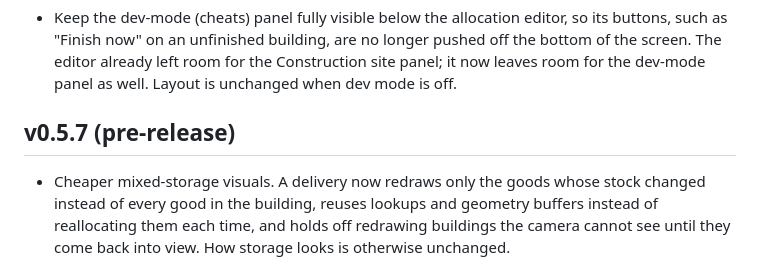
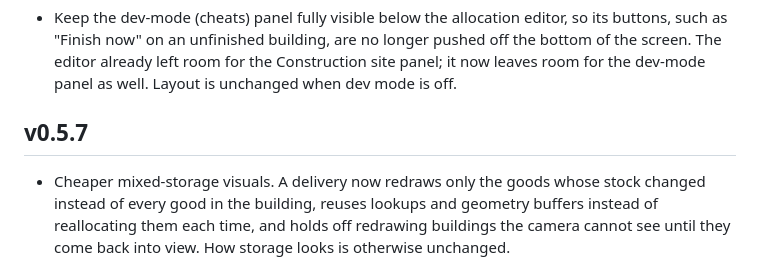
Before and after one commit to kramsey458/MixedStorage, a Markdown page: CHANGELOG.md, the part around the change. Rendered like a GitHub page.

Commit message:
Drop the stale pre-release marker from the v0.5.7 changelog heading
v0.5.7 has been a regular release since it was promoted to Latest.

Co-Authored-By: Claude Sonnet 5 <noreply@anthropic.com>

```diff
--- a/CHANGELOG.md
+++ b/CHANGELOG.md
@@ -4,7 +4,7 @@
 
 - Keep the dev-mode (cheats) panel fully visible below the allocation editor, so its buttons, such as "Finish now" on an unfinished building, are no longer pushed off the bottom of the screen. The editor already left room for the Construction site panel; it now leaves room for the dev-mode panel as well. Layout is unchanged when dev mode is off.
 
-## v0.5.7 (pre-release)
+## v0.5.7
 
 - Cheaper mixed-storage visuals. A delivery now redraws only the goods whose stock changed instead of every good in the building, reuses lookups and geometry buffers instead of reallocating them each time, and holds off redrawing buildings the camera cannot see until they come back into view. How storage looks is otherwise unchanged.
 
```
